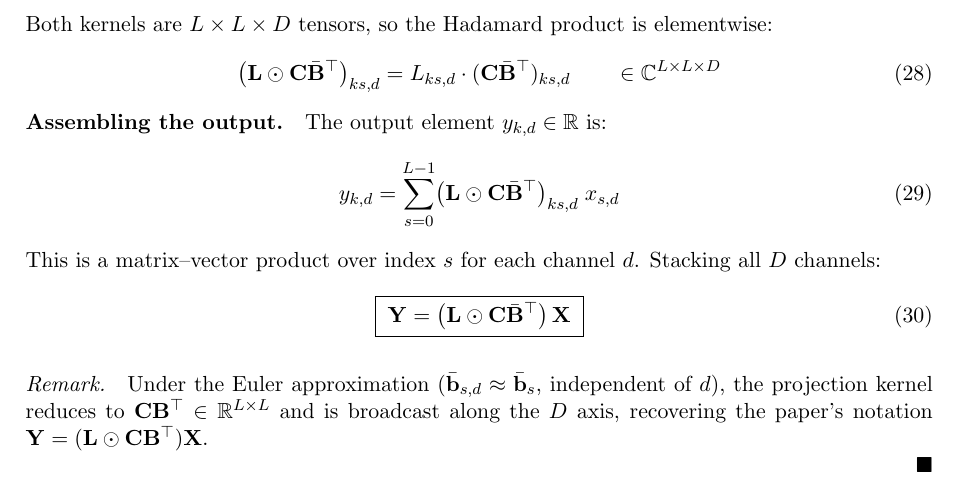
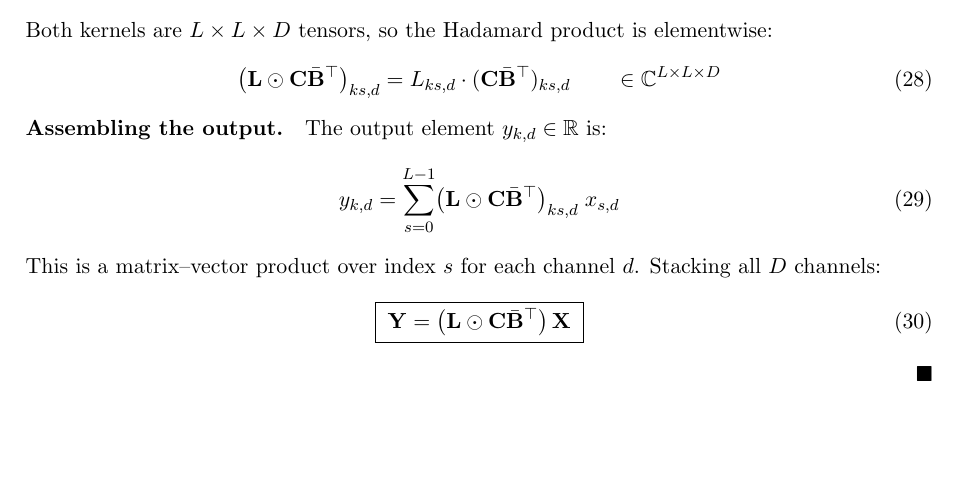
Before and after one commit to MasahiroOgawa/mamba3_doc, a LaTeX document (mamba3_derivation.tex): part of page 5 of 5, cut so that both start at the same text, the shorter picture padded with empty space. Compiled offline with pdfLaTeX.

Commit message:
Remove redundant Euler remark at end of Step 4
Co-Authored-By: Claude Opus 4.6 (1M context) <noreply@anthropic.com>

```diff
--- a/mamba3_derivation.tex
+++ b/mamba3_derivation.tex
@@ -284,9 +284,6 @@ This is a matrix--vector product over index~$s$ for each channel~$d$. Stacking a
   \boxed{\;\mathbf{Y} = \bigl(\mathbf{L}\odot\mathbf{C}\bar{\mathbf{B}}^\top\bigr)\,\mathbf{X}\;}
 \end{equation}
 
-\medskip\noindent\textit{Remark.}\quad
-Under the Euler approximation ($\bar{\mathbf{b}}_{s,d}\approx\bar{\mathbf{b}}_s$, independent of~$d$), the projection kernel reduces to $\mathbf{C}\mathbf{B}^\top\in\mathbb{R}^{L\times L}$ and is broadcast along the $D$ axis, recovering the paper's notation $\mathbf{Y}=(\mathbf{L}\odot\mathbf{C}\mathbf{B}^\top)\mathbf{X}$.
-
 \hfill$\blacksquare$
 
 \end{document}
```
